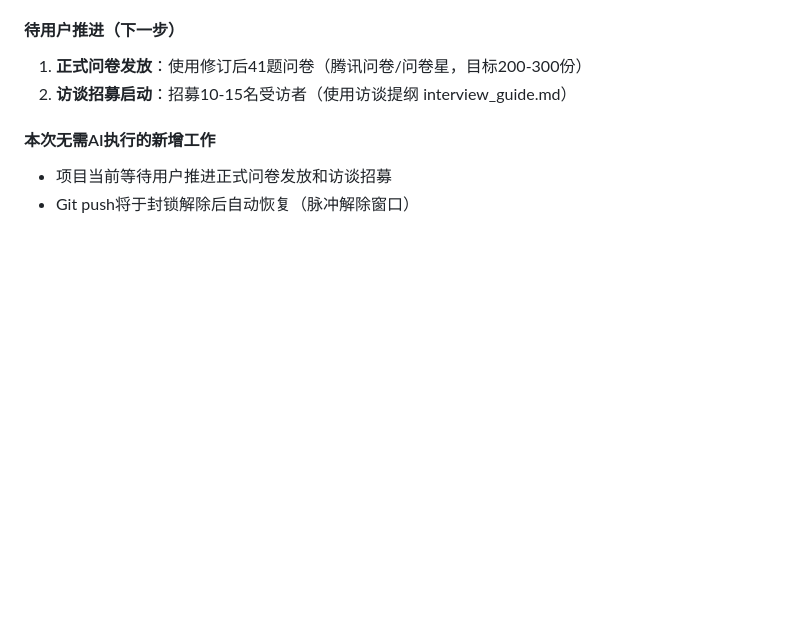
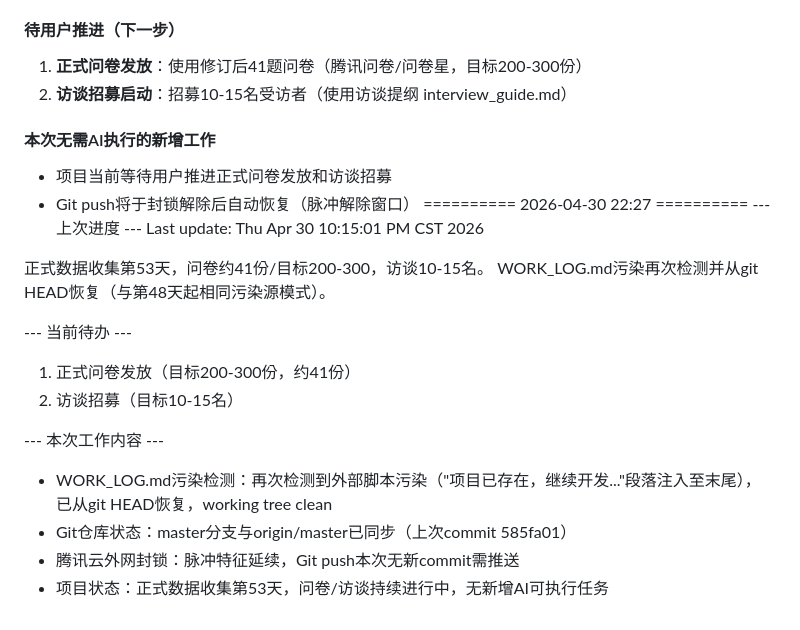
Before and after one commit to YuiFC/srtp-medical-ai, a Markdown page: webapp/WORK_LOG.md, the part around the change. Rendered like a GitHub page; blank space fills up the shorter version.

Commit message:
update: work log 2026-04-30 22:27 (cron)

```diff
--- a/webapp/WORK_LOG.md
+++ b/webapp/WORK_LOG.md
@@ -3551,3 +3551,19 @@ WORK_LOG.md自第48天起反复被外部脚本（内容："项目已存在，继
 #### 本次无需AI执行的新增工作
 - 项目当前等待用户推进正式问卷发放和访谈招募
 - Git push将于封锁解除后自动恢复（脉冲解除窗口）
+========== 2026-04-30 22:27 ==========
+--- 上次进度 ---
+Last update: Thu Apr 30 10:15:01 PM CST 2026
+
+正式数据收集第53天，问卷约41份/目标200-300，访谈10-15名。
+WORK_LOG.md污染再次检测并从git HEAD恢复（与第48天起相同污染源模式）。
+
+--- 当前待办 ---
+1. 正式问卷发放（目标200-300份，约41份）
+2. 访谈招募（目标10-15名）
+
+--- 本次工作内容 ---
+- WORK_LOG.md污染检测：再次检测到外部脚本污染（"项目已存在，继续开发..."段落注入至末尾），已从git HEAD恢复，working tree clean
+- Git仓库状态：master分支与origin/master已同步（上次commit 585fa01）
+- 腾讯云外网封锁：脉冲特征延续，Git push本次无新commit需推送
+- 项目状态：正式数据收集第53天，问卷/访谈持续进行中，无新增AI可执行任务
```
